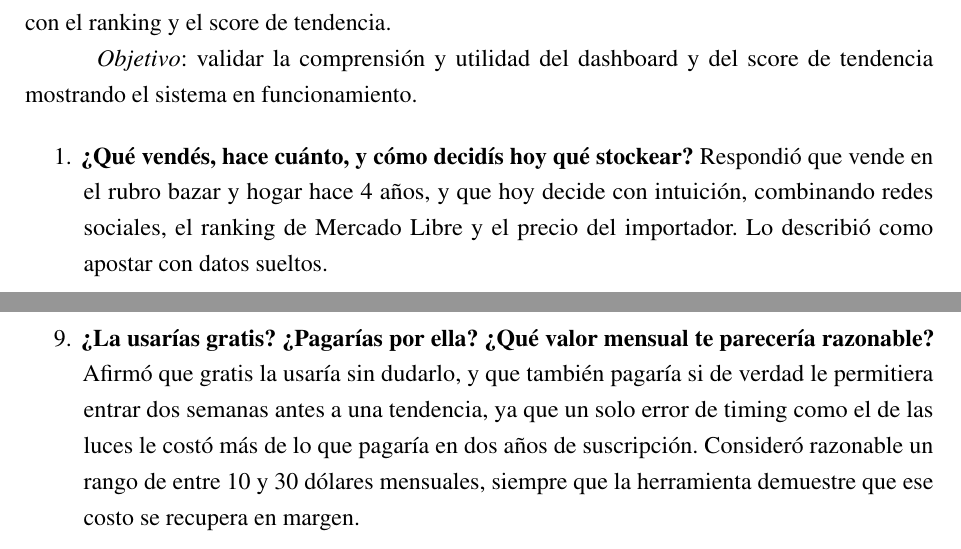
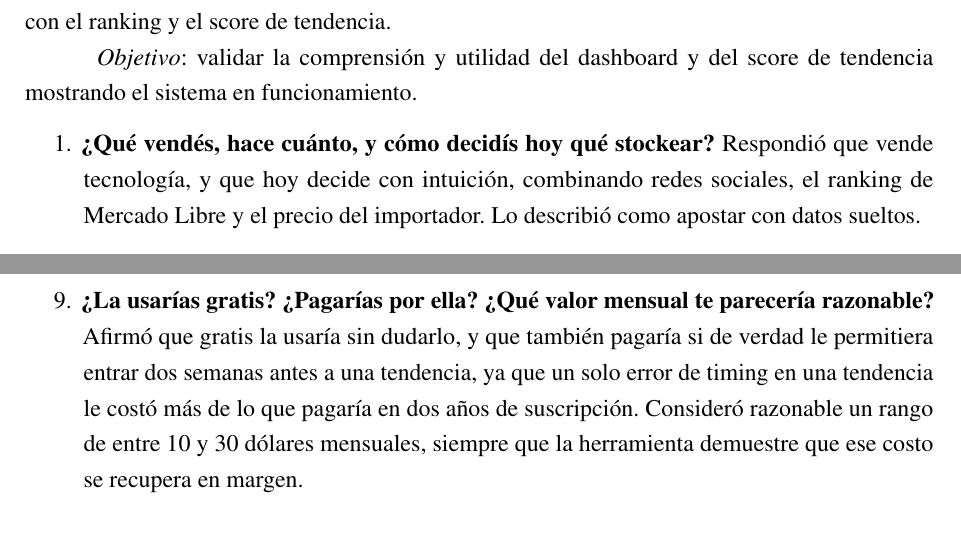
Before and after one commit to matidelia/proyectoTesis, a LaTeX book (pfi_latex/main.tex, which reads pfi_latex/chapters/appendix/interviews.tex): two parts of pages 55 and 56 of 61, joined at a grey line, cut so that both start at the same text. Compiled offline with pdfLaTeX.

Commit message:
Fix: perfil de Lucas en la Entrevista 2 (vende tecnologia, no bazar y hogar)
Se corrige el rubro de Lucas (antes copiado del perfil de Martin) y se
generaliza una referencia a "el error de las luces" en la pregunta 9,
que era especificamente la anecdota de Martin en la Entrevista 1 y no
algo que Lucas haya vivido.

```diff
--- a/pfi_latex/chapters/appendix/interviews.tex
+++ b/pfi_latex/chapters/appendix/interviews.tex
@@ -28,7 +28,7 @@ Como complemento cualitativo de la encuesta, se realizaron tres entrevistas semi
 \emph{Objetivo}: validar la comprensión y utilidad del dashboard y del score de tendencia mostrando el sistema en funcionamiento.
 
 \begin{enumerate}
-	\item \textbf{¿Qué vendés, hace cuánto, y cómo decidís hoy qué stockear?} Respondió que vende en el rubro bazar y hogar hace 4 años, y que hoy decide con intuición, combinando redes sociales, el ranking de Mercado Libre y el precio del importador. Lo describió como apostar con datos sueltos.
+	\item \textbf{¿Qué vendés, hace cuánto, y cómo decidís hoy qué stockear?} Respondió que vende tecnología, y que hoy decide con intuición, combinando redes sociales, el ranking de Mercado Libre y el precio del importador. Lo describió como apostar con datos sueltos.
 	\item \textbf{Antes de ver la herramienta: si una aplicación te dijera ``este producto está creciendo'', ¿qué necesitarías saber para creerle?} Indicó que necesitaría saber la fuente del dato (si son ventas reales de Mercado Libre o una estimación), el período de crecimiento, el volumen base (aclaró que pasar de 2 a 10 ventas no es lo mismo que pasar de 500 a 1000) y si el crecimiento es consistente o fue solo un pico de un día. Sin esa información, dijo, el número no significa nada para él.
 	\item \textbf{(Mostrando el dashboard) ¿Qué entendés que muestra esta pantalla?} Interpretó que se trata de un ranking de productos ordenados según qué tan en tendencia están, con un puntaje y un desglose de cuánto aparece en búsquedas, hace cuánto viene creciendo, su precio y su posición en el catálogo. En sus palabras, resumió que la pantalla muestra ``lo que está creciendo ahora''.
 	\item \textbf{El score va de 0 a 100: ¿qué esperarías de un producto con 80 frente a uno con 40?} Explicó que con un puntaje de 80 esperaría un producto que viene subiendo con fuerza desde hace dos o tres semanas, con volumen real y todavía sin saturar -- algo que investigaría el mismo día. Con 40, en cambio, lo consideraría dudoso: podría ser un pico raro o algo recién empezando sin saber si se sostiene, así que lo miraría, pero no arriesgaría stock en base a eso.
@@ -36,7 +36,7 @@ Como complemento cualitativo de la encuesta, se realizaron tres entrevistas semi
 	\item \textbf{De los componentes del score -- aparece seguido, se mantiene en el tiempo, posición en el catálogo, precio estable -- ¿cuál te importa más? ¿Agregarías alguno?} Dijo que los componentes que más le importan son que se mantenga en el tiempo y la posición en el catálogo, porque aparecer seguido puede ser solo un pico aislado. Como componentes adicionales, propuso sumar la cantidad de vendedores compitiendo (saturación), la velocidad de caída del precio y un margen estimado según el costo típico de la categoría.
 	\item \textbf{¿Preferís entrar a mirar el panel o recibir una alerta cuando algo empieza a crecer? ¿Por qué medio?} Prefiere sin dudas la alerta: si tiene que entrar a mirar el panel, lo hace como mucho una vez por semana, y consideró que es justamente la alerta la que evita llegar tarde, que es su problema principal. Sugirió que llegue por WhatsApp o mail, con un mensaje simple del tipo ``este producto está creciendo en tu categoría''.
 	\item \textbf{¿Qué le falta a esta herramienta para que la uses en serio en tu operación?} Pidió que el dato sea específico de su categoría y no un ranking genérico de toda la plataforma, que se pueda ver el historial (no solo el score del día) y que se actualice con frecuencia; aclaró que si el dato está desactualizado o es demasiado general, no le sirve para decidir compras de stock.
-	\item \textbf{¿La usarías gratis? ¿Pagarías por ella? ¿Qué valor mensual te parecería razonable?} Afirmó que gratis la usaría sin dudarlo, y que también pagaría si de verdad le permitiera entrar dos semanas antes a una tendencia, ya que un solo error de timing como el de las luces le costó más de lo que pagaría en dos años de suscripción. Consideró razonable un rango de entre 10 y 30 dólares mensuales, siempre que la herramienta demuestre que ese costo se recupera en margen.
+	\item \textbf{¿La usarías gratis? ¿Pagarías por ella? ¿Qué valor mensual te parecería razonable?} Afirmó que gratis la usaría sin dudarlo, y que también pagaría si de verdad le permitiera entrar dos semanas antes a una tendencia, ya que un solo error de timing en una tendencia le costó más de lo que pagaría en dos años de suscripción. Consideró razonable un rango de entre 10 y 30 dólares mensuales, siempre que la herramienta demuestre que ese costo se recupera en margen.
 	\item \textbf{¿Qué es lo que menos te convence de lo que viste?} Lo que menos le convenció fue que el score funcione como una caja negra: si no puede entender por qué un producto tiene 80 puntos, no confía en el dato. También cuestionó que la data de ``apariciones'' no sea la venta real de Mercado Libre, ya que los datos públicos de la plataforma son estimaciones, y pidió que se aclare de dónde sale cada número.
 \end{enumerate}
 
```
Also changed, not shown: pfi_latex/COMENTARIOS_REVISION.md (+5 -1 lines).
